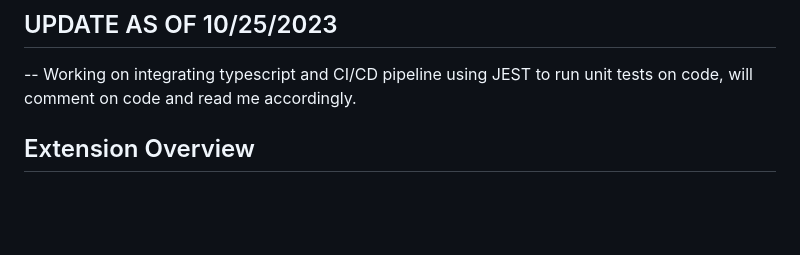
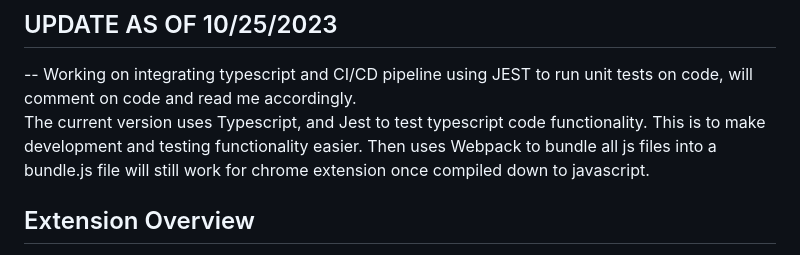
Before and after one commit to furofo/TabGroupExtension, a Markdown page: readme.md, the part around the change. Rendered like a GitHub page; blank space fills up the shorter version.

Commit message:
Update readme.md
udpated readme

```diff
--- a/readme.md
+++ b/readme.md
@@ -23,6 +23,8 @@
 ## UPDATE AS OF 10/25/2023
 
 -- Working on integrating typescript and CI/CD pipeline using JEST to run unit tests on code, will comment on code and read me accordingly.
+<br/>
+The current version uses Typescript, and Jest to test typescript code functionality. This is to make development and testing functionality easier. Then uses Webpack to bundle all js files into  a bundle.js file  will still work for chrome extension once compiled down to javascript.
 
 
 ## Extension Overview
```
